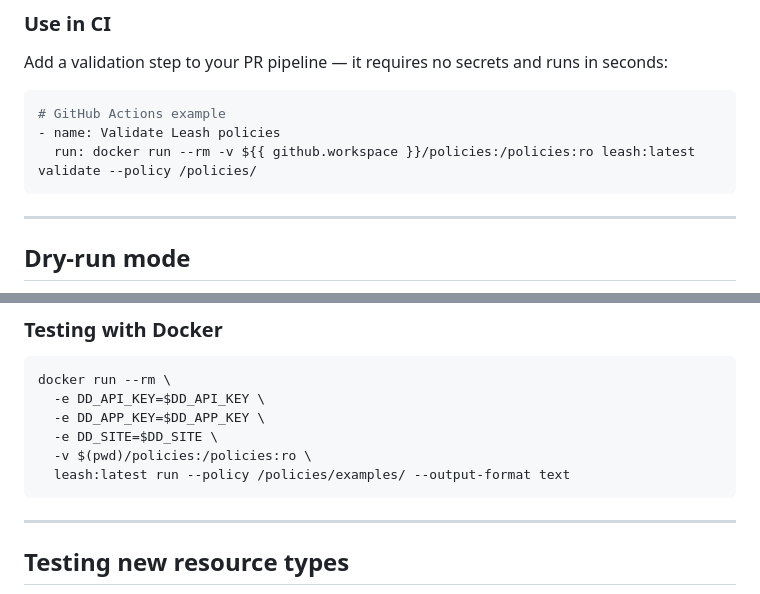
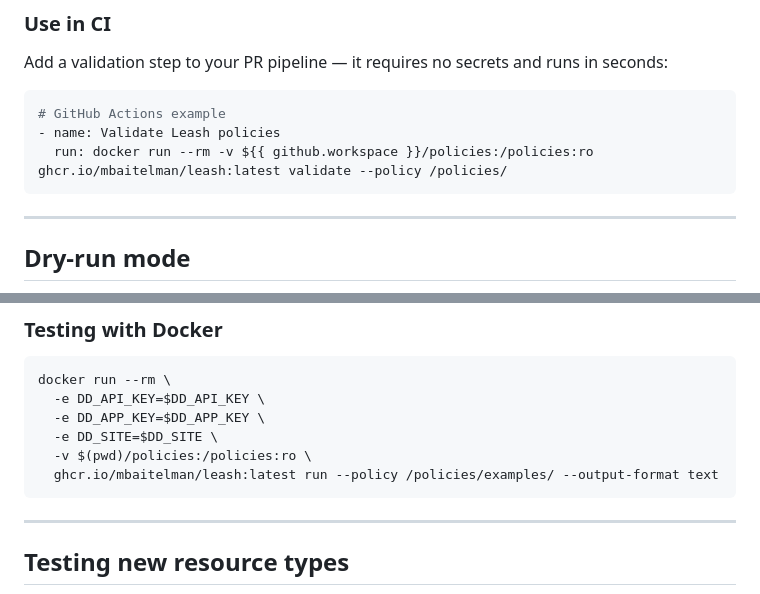
Before and after one commit to mbaitelman/leash, a Markdown page: docs/testing.md, 2 parts joined by grey strips. Rendered like a GitHub page.

````diff
--- a/docs/testing.md
+++ b/docs/testing.md
@@ -159,7 +159,7 @@ Add a validation step to your PR pipeline — it requires no secrets and runs in
 ```yaml
 # GitHub Actions example
 - name: Validate Leash policies
-  run: docker run --rm -v ${{ github.workspace }}/policies:/policies:ro leash:latest validate --policy /policies/
+  run: docker run --rm -v ${{ github.workspace }}/policies:/policies:ro ghcr.io/mbaitelman/leash:latest validate --policy /policies/
 ```
 
 ---
@@ -278,7 +278,7 @@ docker run --rm \
   -e DD_APP_KEY=$DD_APP_KEY \
   -e DD_SITE=$DD_SITE \
   -v $(pwd)/policies:/policies:ro \
-  leash:latest run --policy /policies/examples/ --output-format text
+  ghcr.io/mbaitelman/leash:latest run --policy /policies/examples/ --output-format text
 ```
 
 ---
````
Also changed, not shown: README.md (+5 -2 lines), docs/auth.md (+4 -4 lines).
